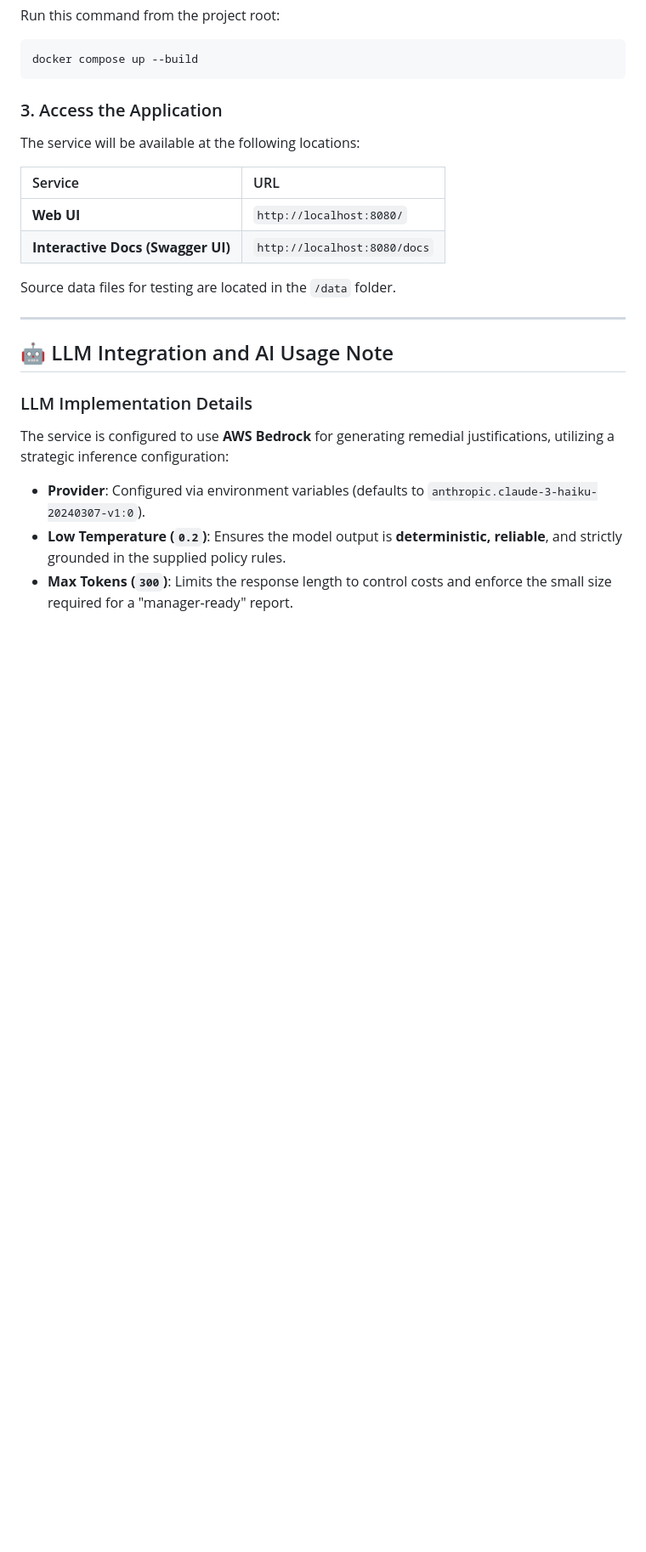
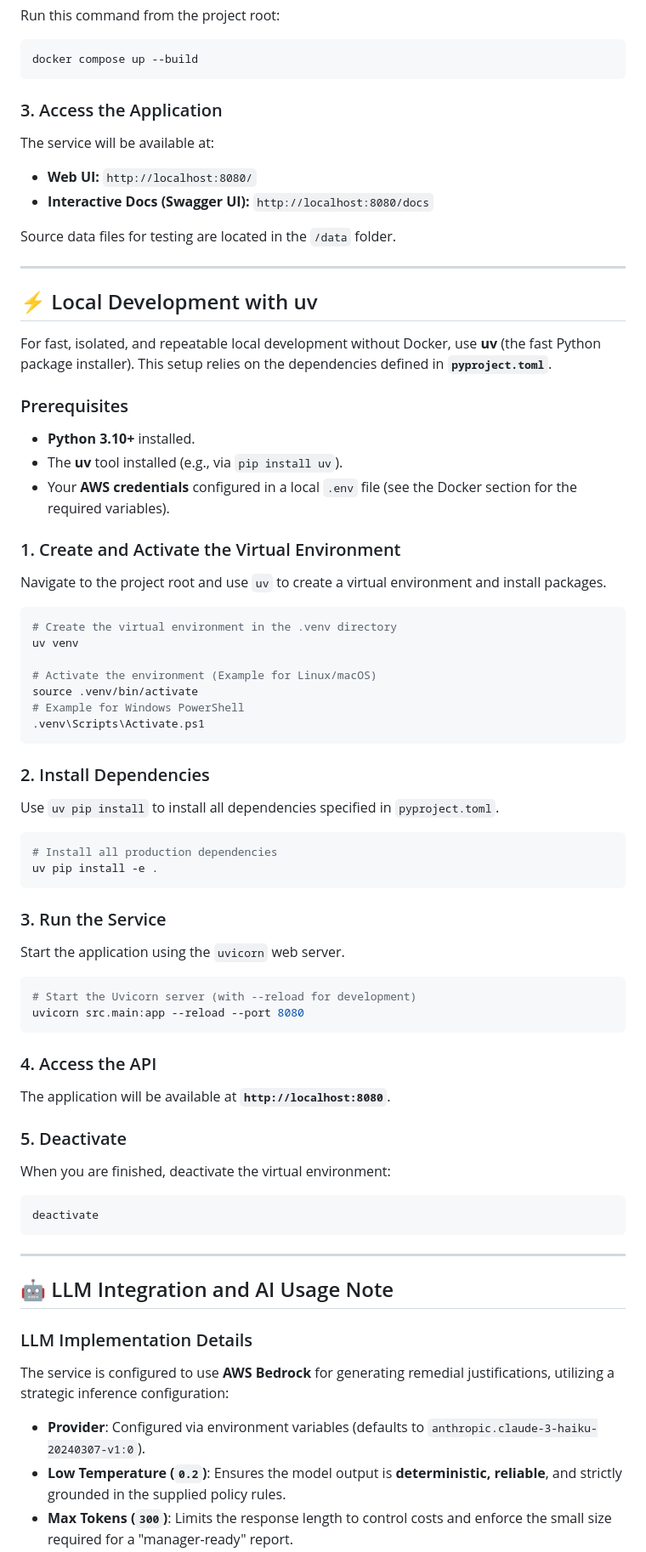
Before and after one commit to georgian4049/segregation_of_roles, a Markdown page: README.md, the part around one of its changes. Shown at 85% size. Rendered like a GitHub page; blank space fills up the shorter version.

Commit message:
Update README with local development and Docker details
Enhanced README to include local development instructions using uv and emphasized Docker Compose as the preferred method.

````diff
--- a/README.md
+++ b/README.md
@@ -60,14 +62,68 @@ docker compose up --build
 
 ### 3\. Access the Application
 
-The service will be available at the following locations:
+The service will be available at:
 
-| Service | URL |
-| :--- | :--- |
-| **Web UI** | `http://localhost:8080/` |
-| **Interactive Docs (Swagger UI)** | `http://localhost:8080/docs` |
+  * **Web UI:** `http://localhost:8080/`
+  * **Interactive Docs (Swagger UI):** `http://localhost:8080/docs`
 
 Source data files for testing are located in the `/data` folder.
+
+-----
+
+## ⚡ Local Development with uv
+
+For fast, isolated, and repeatable local development without Docker, use **uv** (the fast Python package installer). This setup relies on the dependencies defined in **`pyproject.toml`**.
+
+### Prerequisites
+
+  * **Python 3.10+** installed.
+  * The **uv** tool installed (e.g., via `pip install uv`).
+  * Your **AWS credentials** configured in a local `.env` file (see the Docker section for the required variables).
+
+### 1\. Create and Activate the Virtual Environment
+
+Navigate to the project root and use `uv` to create a virtual environment and install packages.
+
+```bash
+# Create the virtual environment in the .venv directory
+uv venv
+
+# Activate the environment (Example for Linux/macOS)
+source .venv/bin/activate
+# Example for Windows PowerShell
+.venv\Scripts\Activate.ps1
+```
+
+### 2\. Install Dependencies
+
+Use `uv pip install` to install all dependencies specified in `pyproject.toml`.
+
+```bash
+# Install all production dependencies
+uv pip install -e .
+```
+
+### 3\. Run the Service
+
+Start the application using the `uvicorn` web server.
+
+```bash
+# Start the Uvicorn server (with --reload for development)
+uvicorn src.main:app --reload --port 8080
+```
+
+### 4\. Access the API
+
+The application will be available at **`http://localhost:8080`**.
+
+### 5\. Deactivate
+
+When you are finished, deactivate the virtual environment:
+
+```bash
+deactivate
+```
 
 -----
 
````
Also changed, not shown: other parts of README.md (+9 -7 lines).
